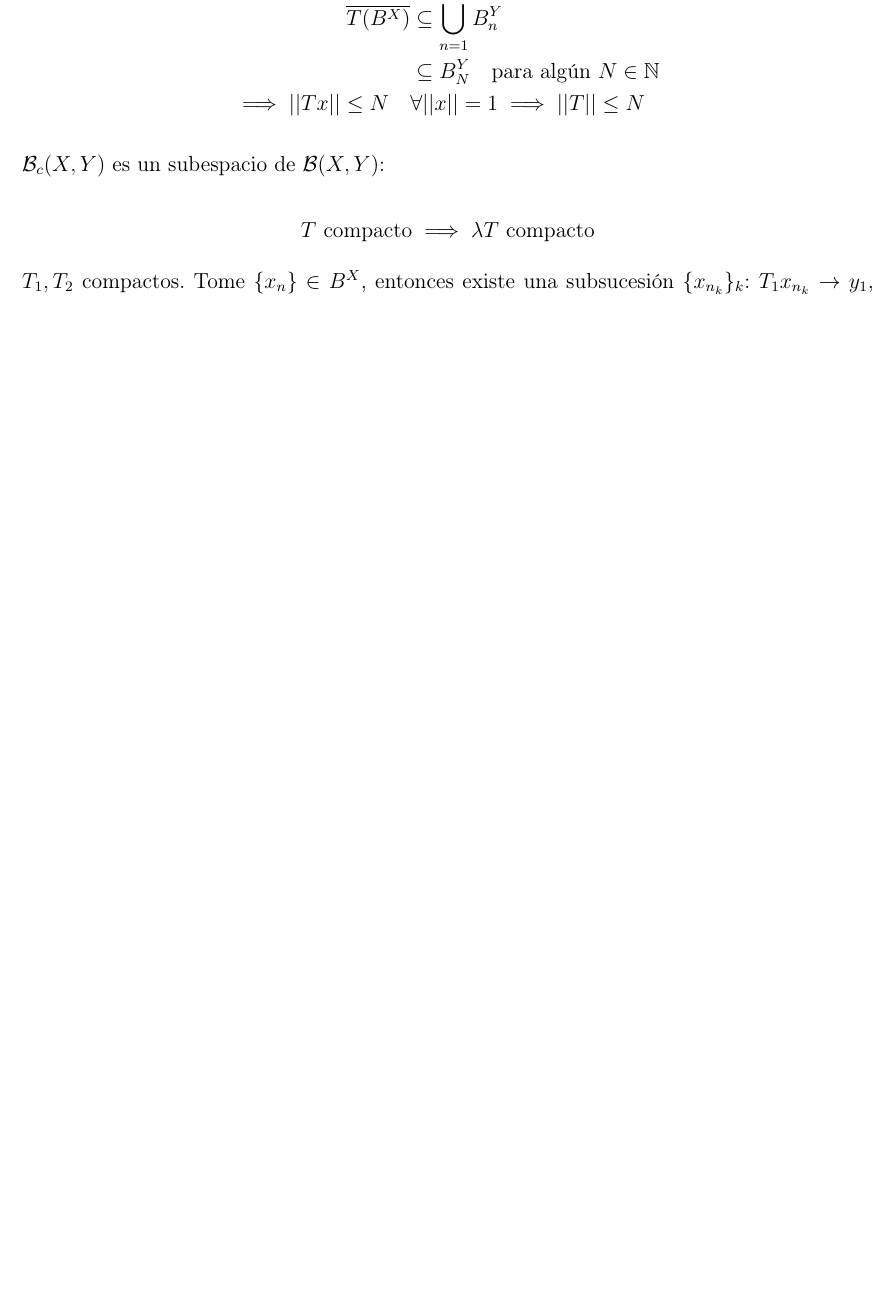
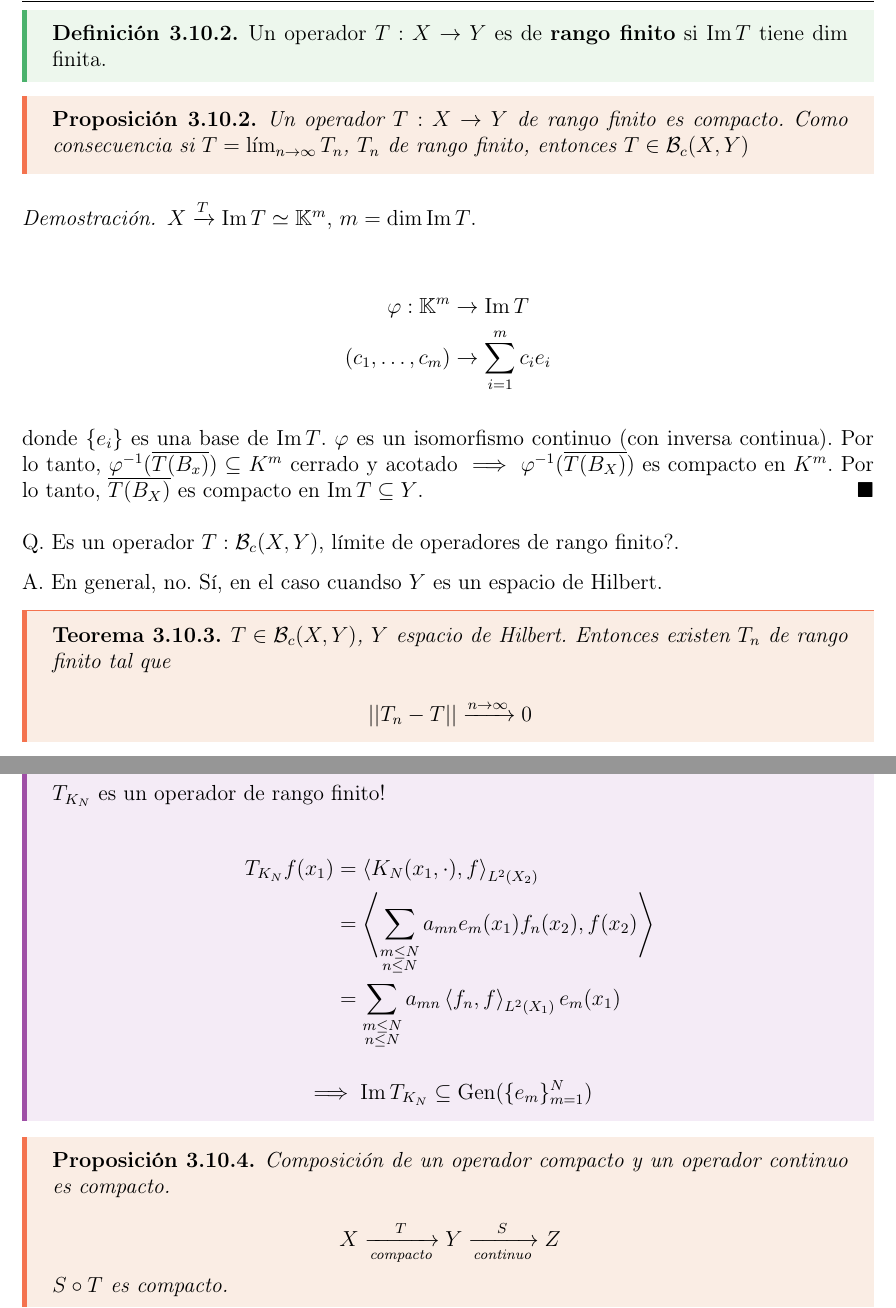
Before and after one commit to sebaguerrap/Apuntes-Funcional, a LaTeX document (main.tex, which reads Capitulos/cap3.tex, apunte.cls): part of page 98 of 98 before the commit and two parts of pages 99 and 101 of 102 after it, the two joined at a grey line, cut at the place of the change, the shorter picture padded with empty space. Compiled offline with pdfLaTeX.

Commit message:
add class 08/11

```diff
--- a/Capitulos/cap3.tex
+++ b/Capitulos/cap3.tex
@@ -2608,16 +2608,3 @@ y
  \end{ftheorem}
 
  \begin{proof}
-    $T$ compacto $\implies T$ es acotado. $\overline{T(B^X)}$ es compacto en $Y$.
-
-    \begin{align*}
-        \overline{T(B^X)}&\subseteq \bigcup_{n=1}^\infty B_n^Y\\
-        &\subseteq B_N^Y\quad\text{para algún $N\in \N$}\\
-        \implies ||Tx||\leq N\quad&\forall ||x||=1\implies ||T||\leq N
-    \end{align*}
-
-    $\mathcal{B}_c(X,Y)$ es un subespacio de $\mathcal{B}(X,Y)$:
-
-    \[T\text{ compacto}\implies \lambda T\text{ compacto}\]
-
-    $T_1,T_2$ compactos. Tome $\{x_n\}\in B^X$, entonces existe una subsucesión $\{x_{n_k}\}_k$: $T_1 x_{n_k}\to y_1$, $T_2x_{n_k}\to y_2$
@@ -2626 +2647,33 @@ y
+    \end{enumerate}
+
+    Definimos $\tilde x_m\coloneqq x_{m,m}$. $\{T\tilde x_m\}$ es una sucesión de Cauchy.
  \end{proof}
+
+ \begin{fdefinition}
+    Un operador $T:X\to Y$ es de \textbf{rango finito} si $\im T$ tiene $\dimn$ finita.
+ \end{fdefinition}
+
+ \begin{fproposition}
+    Un operador $T:X\to Y$ de rango finito es compacto. Como consecuencia si $T=\lim_{n\to\infty}T_n$, $T_n$ de rango finito, entonces $T\in\mathcal{B}_c(X,Y)$
+ \end{fproposition}
+
+ \begin{proof}
+    $X\xrightarrow{T}\im T\simeq \K^m$, $m=\dimn \im T$.
+
+    \begin{align*}
+        \varphi:\K^m&\to\im T\\
+        (c_1,\ldots,c_m)&\to \sum_{i=1}^m c_ie_i
+    \end{align*}
+
+    donde $\{e_i\}$ es una base de $\im T$. $\varphi$ es un isomorfismo continuo (con inversa continua). Por lo tanto, $\varphi^{-1}(\overline{T(B_x)})\subseteq K^m$ cerrado y acotado $\implies \varphi^{-1}(\overline{T(B_X)})$ es compacto en $K^m$. Por lo tanto, $\overline{T(B_X)}$ es compacto en $\im T\subseteq Y$.
+ \end{proof}
+
+Q. Es un operador $T:\mathcal{B}_c(X,Y)$, límite de operadores de rango finito?.
+
+A. En general, no. Sí, en el caso cuandso $Y$ es un espacio de Hilbert.
+
+\begin{ftheorem}
+    $T\in \mathcal{B}_c(X,Y)$, $Y$ espacio de Hilbert. Entonces existen $T_n$ de rango finito tal que
+
+    \[||T_n-T||\xrightarrow{n\to\infty}0\]
+\end{ftheorem}
@@ -2626,0 +2746,21 @@ y
+    \[||T_K-T_{K_N}=||T_{K-K_n}||\leq ||K-K_N||_{L^2(X_1\times X_2)}\]
+
+    $T_{K_N}$ es un operador de rango finito!
+
+    \begin{align*}
+        T_{K_N} f(x_1)&=\inn{K_N(x_1,\cdot),f}_{L^2(X_2)}\\
+        &=\inn{\sum_{\substack{m\leq N\\n\leq N}}a_{mn}e_m(x_1)f_n(x_2),f(x_2)}\\
+        &=\sum_{\substack{m\leq N\\n\leq N}}a_{mn}\inn{f_n,f}_{L^2(X_1)}e_m(x_1)
+    \end{align*}
+
+    \[\implies \im T_{K_N}\subseteq \gen(\{e_m\}_{m=1}^N)\]
+\end{fexample}
+
+\begin{fproposition}
+    Composición de un operador compacto y un operador continuo es compacto.
+
+    \[X\xrightarrow[\text{compacto}]{T}Y\xrightarrow[\text{continuo}]{S} Z\]
+
+    $S\circ T$ es compacto.
+
+    \[Z\xrightarrow[\text{continuo}]{S}X\xrightarrow[\text{compacto}]{T} Y\]
--- a/apunte.cls
+++ b/apunte.cls
@@ -213,6 +213,7 @@
 \DeclareMathOperator{\sgn}{sgn}
 \renewcommand{\Re}{\operatorname{Re}}
 \renewcommand{\Im}{\operatorname{Im}}
+\DeclareMathOperator{\im}{Im}
 
 % COMENTARIOS ---------------
 \newcommand{\com}[3]{{\colorbox{#2}{\bfseries\sffamily\scriptsize\textcolor{white}{#1}}}
```
Also changed, not shown: main.pdf, Capitulos/cap3.tex (118 more changed lines).
